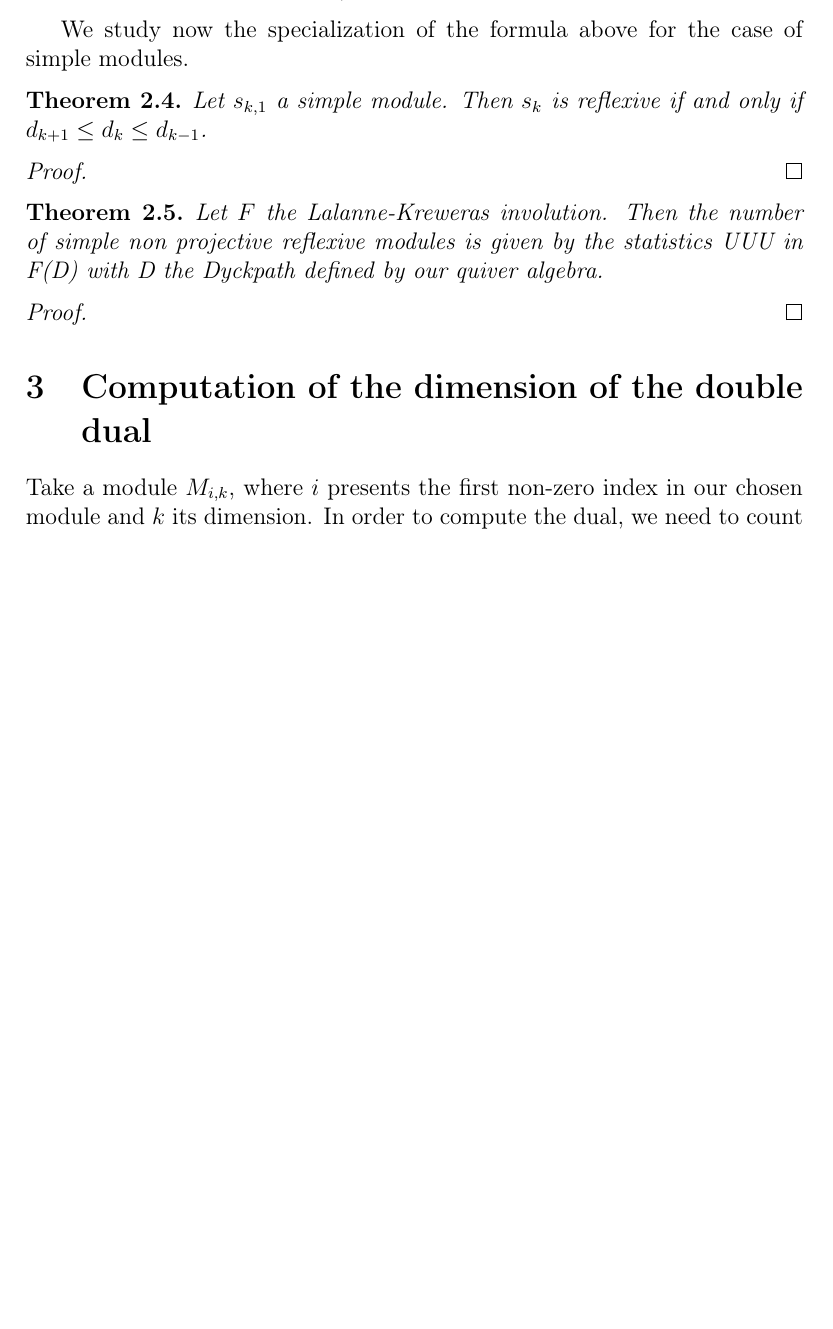
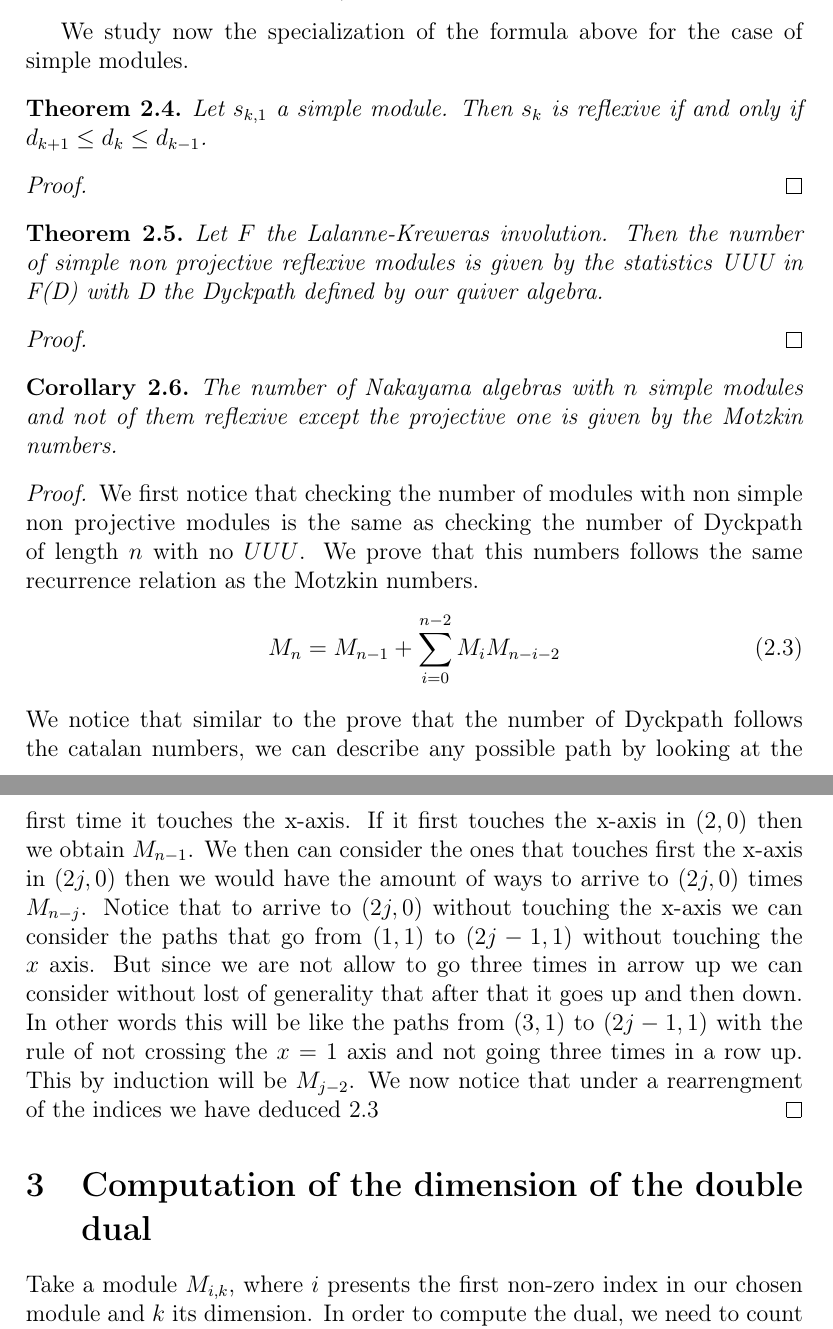
Before and after one commit to Javiheca/frobenius, a LaTeX paper (frobenius.tex): part of page 4 of 6 before the commit and two parts of pages 4 and 5 of 6 after it, the two joined at a grey line, cut so that both start at the same text, the shorter picture padded with empty space. Compiled offline with pdfLaTeX.

Commit message:
Proof corollary 2.6

```diff
--- a/frobenius.tex
+++ b/frobenius.tex
@@ -154,6 +154,26 @@ if and only if $d_{k+1}\leq d_k \leq d_{k-1}$.
 \begin{proof}
 
 \end{proof}
+\begin{corollary}
+	The number of Nakayama algebras with $n$ simple modules and not of them reflexive except the projective one is given by the Motzkin numbers.
+\end{corollary}
+\begin{proof}
+	We first notice that checking the number of modules with non simple non projective modules is the same as checking the number of Dyckpath of length $n$ with no $UUU$.
+	We prove that this numbers follows the same recurrence relation as the Motzkin numbers.
+\begin{equation}
+	\label{eq:Motzkin}
+	M_n=M_{n-1}+\sum_{i=0}^{n-2}M_iM_{n-i-2}
+\end{equation}
+We notice that similar to the prove that the number of Dyckpath follows the catalan numbers,
+we can describe any possible path by looking at the first time it touches the x-axis.
+If it first touches the x-axis in $(2,0)$ then we obtain $M_{n-1}$. We then can consider the ones that touches first
+the x-axis in $(2j,0)$ then we would have the amount of ways to arrive to $(2j,0)$ times $M_{n-j}$.
+Notice that to arrive to $(2j,0)$ without touching the x-axis we can consider the paths that go from
+$(1,1)$ to $(2j-1,1)$ without touching the $x$ axis. But since we are not allow to go three times
+in arrow up we can consider without lost of generality that after that it goes up and then down.
+In other words this will be like the paths from $(3,1)$ to $(2j-1,1)$ with the rule of not crossing the $x=1$ axis and not going three times in a row up.
+This by induction will be $M_{j-2}$. We now notice that under a rearrengment of the indices we have deduced \ref{eq:Motzkin}
+\end{proof}
 \section{Computation of the dimension of the double dual}
 Take a module $M_{i,k}$, where $i$ presents the first non-zero index in our chosen module and $k$ its dimension.
 In order to compute the dual, we need to count all the projective modules, reachable from $M_{i,k}$.
```
Also changed, not shown: frobenius.pdf, 4 other files.
